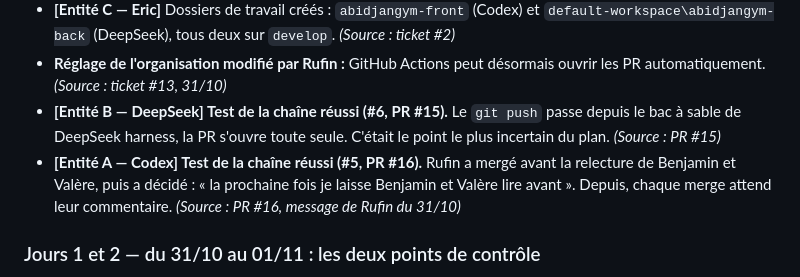
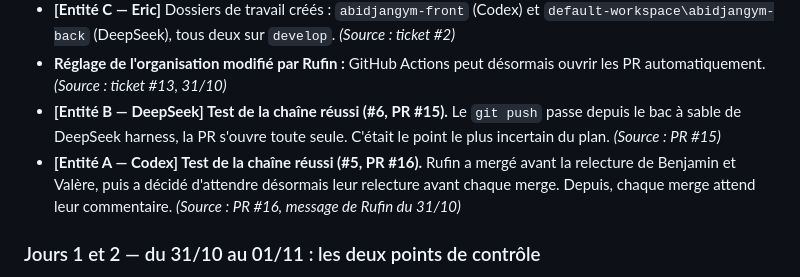
Before and after one commit to Labozeze/abidjangym, a Markdown page: blog/journal-de-bord.md, the part around the change. GitHub-like rendering.

Commit message:
[C] Journal : citation remplacée par une reformulation (règle de César)
Co-Authored-By: Claude Opus 5.5 <noreply@anthropic.com>

```diff
--- a/blog/journal-de-bord.md
+++ b/blog/journal-de-bord.md
@@ -45,7 +45,7 @@
 - **[Entité C — Eric]** Dossiers de travail créés : `abidjangym-front` (Codex) et `default-workspace\abidjangym-back` (DeepSeek), tous deux sur `develop`. *(Source : ticket #2)*
 - **Réglage de l'organisation modifié par Rufin :** GitHub Actions peut désormais ouvrir les PR automatiquement. *(Source : ticket #13, 31/10)*
 - **[Entité B — DeepSeek] Test de la chaîne réussi (#6, PR #15).** Le `git push` passe depuis le bac à sable de DeepSeek harness, la PR s'ouvre toute seule. C'était le point le plus incertain du plan. *(Source : PR #15)*
-- **[Entité A — Codex] Test de la chaîne réussi (#5, PR #16).** Rufin a mergé avant la relecture de Benjamin et Valère, puis a décidé : « la prochaine fois je laisse Benjamin et Valère lire avant ». Depuis, chaque merge attend leur commentaire. *(Source : PR #16, message de Rufin du 31/10)*
+- **[Entité A — Codex] Test de la chaîne réussi (#5, PR #16).** Rufin a mergé avant la relecture de Benjamin et Valère, puis a décidé d'attendre désormais leur relecture avant chaque merge. Depuis, chaque merge attend leur commentaire. *(Source : PR #16, message de Rufin du 31/10)*
 
 ### Jours 1 et 2 — du 31/10 au 01/11 : les deux points de contrôle
 - **[Entité A — Codex] Audit des maquettes (#7, PR #17).** Travail jugé de très bonne qualité, mais **première correction demandée** : l'audit renvoyait à Rufin la durée d'essai et les prix, alors que le CDC §1.3 les fixe déjà (2 mois). Codex a corrigé, ce qui a retiré deux décisions inutiles à Rufin. *(Source : relectures de la PR #17)*
```
